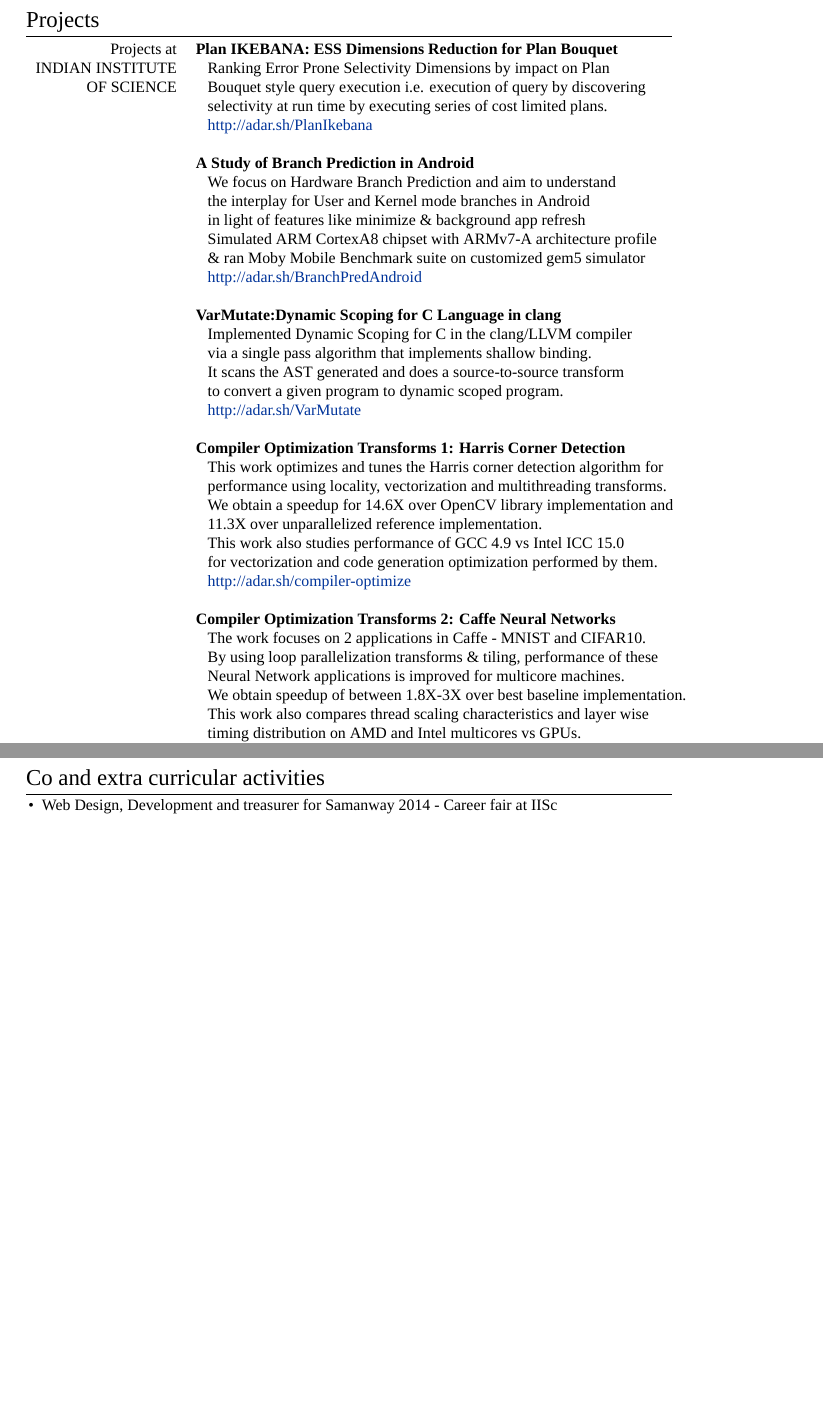
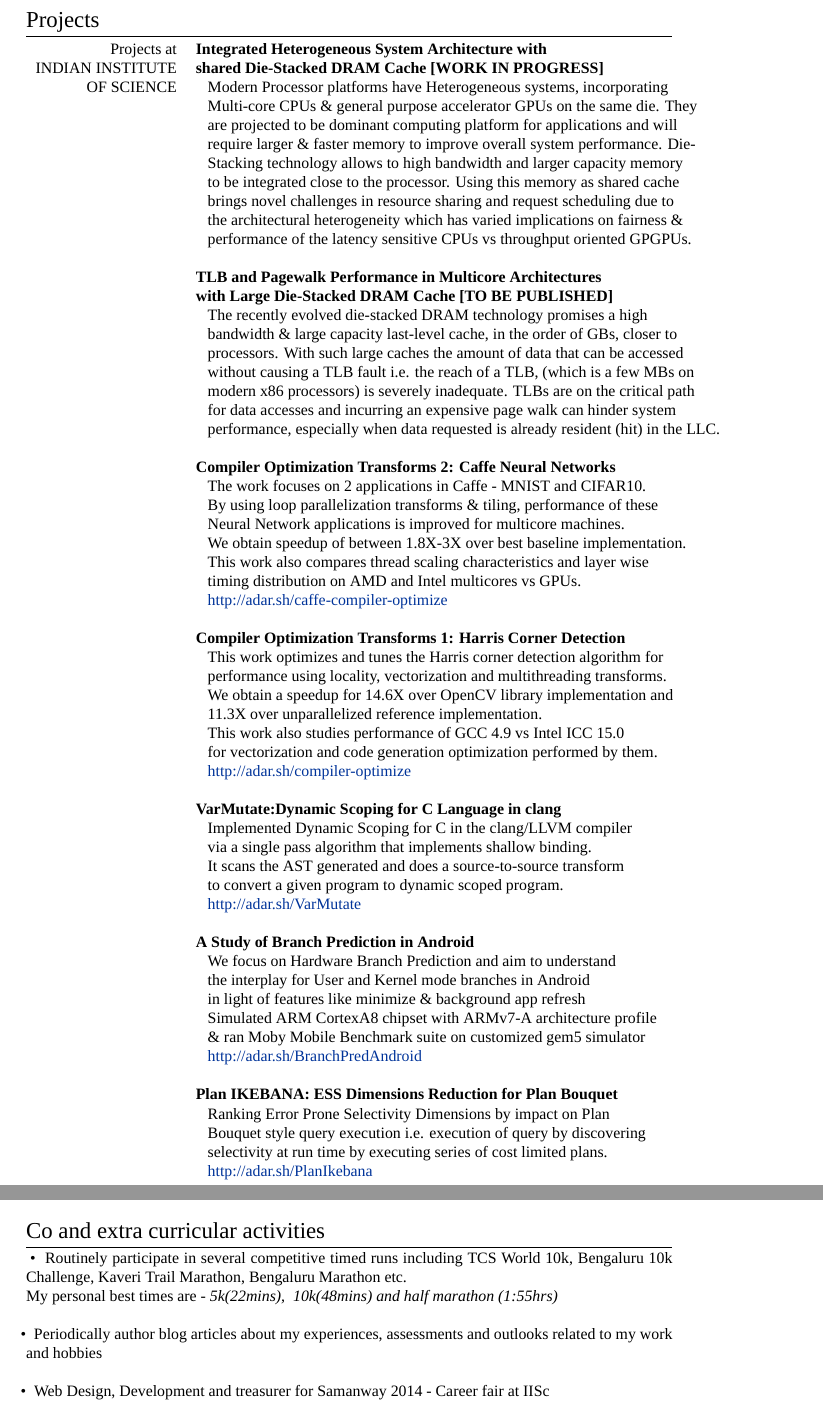
Before and after one commit to adarshpatil/resume, a LaTeX CV (cv_9.tex): two parts of pages 3 and 5 of 6 before the commit and two parts of pages 3 and 5 of 7 after it, joined at a grey line, cut so that both start at the same text, the shorter picture padded with empty space. Compiled offline with XeLaTeX; a missing font is replaced by an installed copy or a similar font.

Commit message:
updates sept 2016

```diff
--- a/cv_9.tex
+++ b/cv_9.tex
@@ -191,26 +193,36 @@
 \section{Projects}
 
 \begin{tabular}{rl}
-\textsc{Projects at} & \textbf{Plan IKEBANA: ESS Dimensions Reduction for Plan Bouquet} \\
-\textsc{INDIAN INSTITUTE} & ~~~Ranking Error Prone Selectivity Dimensions by impact on Plan\\
-\textsc{OF SCIENCE}& ~~~Bouquet style query execution i.e. execution of query by discovering \\
-& ~~~selectivity at run time by executing series of cost limited plans.\\
-& ~~~\href{http://adar.sh/PlanIkebana}{http://adar.sh/PlanIkebana}\\
+\textsc{Projects at} & \textbf{Integrated Heterogeneous System Architecture with} \\
+\textsc{INDIAN INSTITUTE} & \textbf{shared Die-Stacked DRAM Cache [WORK IN PROGRESS]} \\
+\textsc{OF SCIENCE} & ~~~Modern Processor platforms have Heterogeneous systems, incorporating\\
+& ~~~Multi-core CPUs \& general purpose accelerator GPUs on the same die. They\\
+& ~~~are projected to be dominant computing platform for applications and will\\
+& ~~~require larger \& faster memory to improve overall system performance. Die-\\
+& ~~~Stacking technology allows to high bandwidth and larger capacity memory\\
+& ~~~to be integrated close to the processor. Using this memory as shared cache\\
+& ~~~brings novel challenges in resource sharing and request scheduling due to\\
+& ~~~the architectural heterogeneity which has varied implications on fairness \&\\
+& ~~~performance of the latency sensitive CPUs vs throughput oriented GPGPUs.\\
 & \\
-& \textbf{A Study of Branch Prediction in Android} \\
-& ~~~We focus on Hardware Branch Prediction and aim to understand\\
-& ~~~the interplay for User and Kernel mode branches in Android\\
-& ~~~in light of features like minimize \& background app refresh\\
-& ~~~Simulated ARM CortexA8 chipset with ARMv7-A architecture profile\\
-& ~~~\& ran Moby Mobile Benchmark suite on customized gem5 simulator\\
-& ~~~\href{http://adar.sh/BranchPredAndroid}{ http://adar.sh/BranchPredAndroid} \\
-&\\
-& \textbf{VarMutate:Dynamic Scoping for C Language in clang}\\
-& ~~~Implemented Dynamic Scoping for C in the clang/LLVM compiler\\
-& ~~~via a single pass algorithm that implements shallow binding.\\
-& ~~~It scans the AST generated and does a source-to-source transform\\
-& ~~~to convert a given program to dynamic scoped program.\\
-& ~~~\href{http://adar.sh/VarMutate}{http://adar.sh/VarMutate} \\
+& \textbf{TLB and Pagewalk Performance in Multicore Architectures} \\
+& \textbf{with Large Die-Stacked DRAM Cache [TO BE PUBLISHED]}\\
+& ~~~The recently evolved die-stacked DRAM technology promises a high\\
+& ~~~bandwidth \& large capacity last-level cache, in the order of GBs, closer to \\
+& ~~~processors. With such large caches the amount of data that can be accessed \\
+& ~~~without causing a TLB fault i.e. the reach of a TLB, (which is a few MBs on \\
+& ~~~modern x86 processors) is severely inadequate. TLBs are on the critical path \\
+& ~~~for data accesses and incurring an expensive page walk can hinder system \\
+& ~~~performance, especially when data requested is already resident (hit) in the LLC.\\
+& \\
+& \textbf{Compiler Optimization Transforms 2: Caffe Neural Networks}\\
+& ~~~The work focuses on 2 applications in Caffe - MNIST and CIFAR10. \\
+& ~~~By using loop parallelization transforms \& tiling, performance of these \\
+& ~~~Neural Network applications is improved for multicore machines. \\
+& ~~~We obtain speedup of between 1.8X-3X over best baseline implementation.\\
+& ~~~This work also compares thread scaling characteristics and layer wise \\
+& ~~~timing distribution on AMD and Intel multicores vs GPUs.\\
+& ~~~\href{http://adar.sh/caffe-compiler-optimize}{http://adar.sh/caffe-compiler-optimize}\\
 & \\
 & \textbf{Compiler Optimization Transforms 1: Harris Corner Detection}\\
 & ~~~This work optimizes and tunes the Harris corner detection algorithm for \\
@@ -221,17 +233,30 @@
 & ~~~for vectorization and code generation optimization performed by them.\\
 & ~~~\href{http://adar.sh/compiler-optimize}{http://adar.sh/compiler-optimize}\\
 & \\
-& \textbf{Compiler Optimization Transforms 2: Caffe Neural Networks}\\
-& ~~~The work focuses on 2 applications in Caffe - MNIST and CIFAR10. \\
-& ~~~By using loop parallelization transforms \& tiling, performance of these \\
-& ~~~Neural Network applications is improved for multicore machines. \\
-& ~~~We obtain speedup of between 1.8X-3X over best baseline implementation.\\
-& ~~~This work also compares thread scaling characteristics and layer wise \\
-& ~~~timing distribution on AMD and Intel multicores vs GPUs.\\
-& ~~~\href{http://adar.sh/caffe-compiler-optimize}{http://adar.sh/caffe-compiler-optimize}\\
+& \textbf{VarMutate:Dynamic Scoping for C Language in clang}\\
+& ~~~Implemented Dynamic Scoping for C in the clang/LLVM compiler\\
+& ~~~via a single pass algorithm that implements shallow binding.\\
+& ~~~It scans the AST generated and does a source-to-source transform\\
+& ~~~to convert a given program to dynamic scoped program.\\
+& ~~~\href{http://adar.sh/VarMutate}{http://adar.sh/VarMutate} \\
 & \\
+& \textbf{A Study of Branch Prediction in Android} \\
+& ~~~We focus on Hardware Branch Prediction and aim to understand\\
+& ~~~the interplay for User and Kernel mode branches in Android\\
+& ~~~in light of features like minimize \& background app refresh\\
+& ~~~Simulated ARM CortexA8 chipset with ARMv7-A architecture profile\\
+& ~~~\& ran Moby Mobile Benchmark suite on customized gem5 simulator\\
+& ~~~\href{http://adar.sh/BranchPredAndroid}{ http://adar.sh/BranchPredAndroid} \\
 &\\
-&\\
+& \textbf{Plan IKEBANA: ESS Dimensions Reduction for Plan Bouquet} \\
+& ~~~Ranking Error Prone Selectivity Dimensions by impact on Plan\\
+& ~~~Bouquet style query execution i.e. execution of query by discovering \\
+& ~~~selectivity at run time by executing series of cost limited plans.\\
+& ~~~\href{http://adar.sh/PlanIkebana}{http://adar.sh/PlanIkebana}\\
+& \\
+
+\end{tabular}
+\begin{tabular}{rl}
 \textsc{Projects at}  &  \textbf{Architect, design, implement and sustain solutions} of various  \\
 \textsc{GOLDMAN SACHS} &  Virtualization \& Linux technologies spanning Compute, Storage \\
 & and Networking. \\
@@ -338,3 +353,6 @@ continued & ~~~~Containers for Goldman Sachs Cloud within RHEL 7 \\
 
 \section{Co and extra curricular activities}
 %~\\
+\tabitem Routinely participate in several competitive timed runs including TCS World 10k, Bengaluru 10k Challenge, Kaveri Trail Marathon, Bengaluru Marathon etc. \\ My personal best times are - \textit{5k(22mins), \space 10k(48mins) and half marathon (1:55hrs)} \\
+\\
+\tabitem Periodically author blog articles about my experiences, assessments and outlooks related to my work and hobbies \\
```
Also changed, not shown: cv_9.pdf, cv_9.tex (68 more changed lines), 2 other files.
